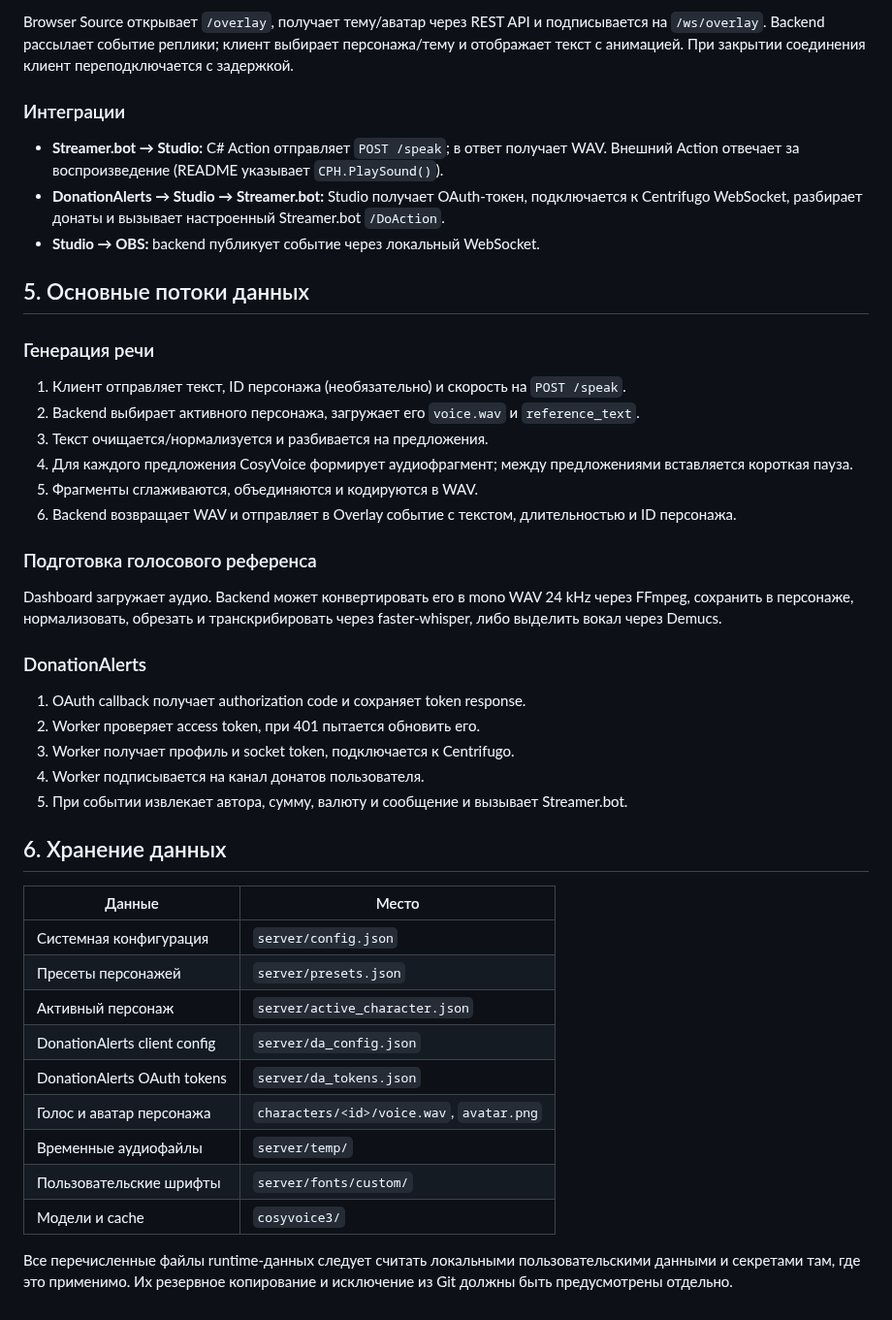
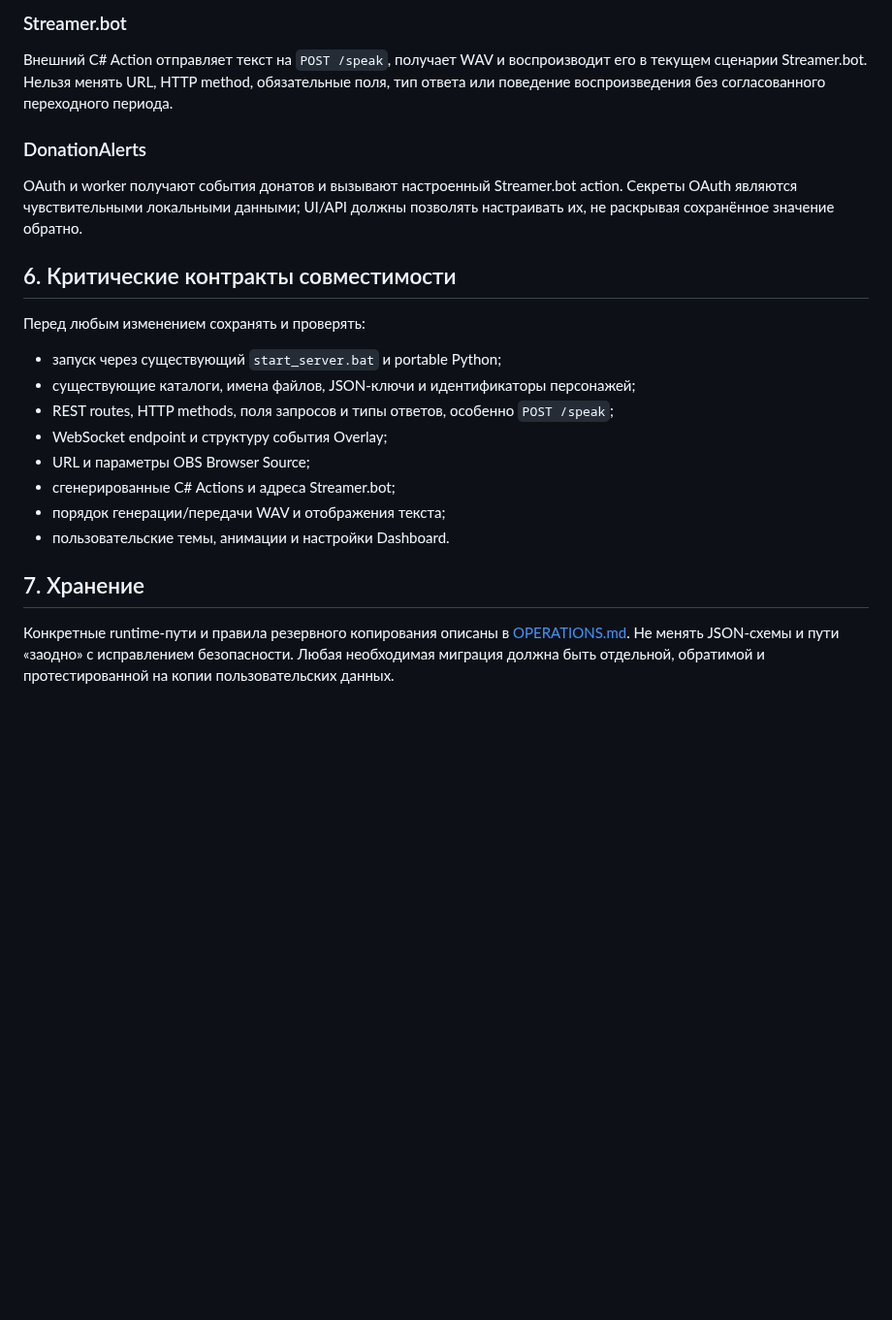
Before and after one commit to BuXaLo/stream-tts-studio, a Markdown page: dosc/ARCHITECTURE.md, the part around one of its changes. Shown at 97% size. Drawn GitHub-style; blank space fills up the shorter version.

```diff
--- a/dosc/ARCHITECTURE.md
+++ b/dosc/ARCHITECTURE.md
@@ -67,47 +67,22 @@ Runtime-каталоги создаются или используются back
 
-Browser Source открывает `/overlay`, получает тему/аватар через REST API и подписывается на `/ws/overlay`. Backend рассылает событие реплики; клиент выбирает персонажа/тему и отображает текст с анимацией. При закрытии соединения клиент переподключается с задержкой.
-
-### Интеграции
-
-- **Streamer.bot → Studio:** C# Action отправляет `POST /speak`; в ответ получает WAV. Внешний Action отвечает за воспроизведение (README указывает `CPH.PlaySound()`).
-- **DonationAlerts → Studio → Streamer.bot:** Studio получает OAuth-токен, подключается к Centrifugo WebSocket, разбирает донаты и вызывает настроенный Streamer.bot `/DoAction`.
-- **Studio → OBS:** backend публикует событие через локальный WebSocket.
-
-## 5. Основные потоки данных
-
-### Генерация речи
-
-1. Клиент отправляет текст, ID персонажа (необязательно) и скорость на `POST /speak`.
-2. Backend выбирает активного персонажа, загружает его `voice.wav` и `reference_text`.
-3. Текст очищается/нормализуется и разбивается на предложения.
-4. Для каждого предложения CosyVoice формирует аудиофрагмент; между предложениями вставляется короткая пауза.
-5. Фрагменты сглаживаются, объединяются и кодируются в WAV.
-6. Backend возвращает WAV и отправляет в Overlay событие с текстом, длительностью и ID персонажа.
-
-### Подготовка голосового референса
-
-Dashboard загружает аудио. Backend может конвертировать его в mono WAV 24 kHz через FFmpeg, сохранить в персонаже, нормализовать, обрезать и транскрибировать через faster-whisper, либо выделить вокал через Demucs.
+### Streamer.bot
+Внешний C# Action отправляет текст на `POST /speak`, получает WAV и воспроизводит его в текущем сценарии Streamer.bot. Нельзя менять URL, HTTP method, обязательные поля, тип ответа или поведение воспроизведения без согласованного переходного периода.
 
 ### DonationAlerts
+OAuth и worker получают события донатов и вызывают настроенный Streamer.bot action. Секреты OAuth являются чувствительными локальными данными; UI/API должны позволять настраивать их, не раскрывая сохранённое значение обратно.
 
-1. OAuth callback получает authorization code и сохраняет token response.
-2. Worker проверяет access token, при 401 пытается обновить его.
-3. Worker получает профиль и socket token, подключается к Centrifugo.
-4. Worker подписывается на канал донатов пользователя.
-5. При событии извлекает автора, сумму, валюту и сообщение и вызывает Streamer.bot.
+## 6. Критические контракты совместимости
 
-## 6. Хранение данных
+Перед любым изменением сохранять и проверять:
+- запуск через существующий `start_server.bat` и portable Python;
+- существующие каталоги, имена файлов, JSON-ключи и идентификаторы персонажей;
+- REST routes, HTTP methods, поля запросов и типы ответов, особенно `POST /speak`;
+- WebSocket endpoint и структуру события Overlay;
+- URL и параметры OBS Browser Source;
+- сгенерированные C# Actions и адреса Streamer.bot;
+- порядок генерации/передачи WAV и отображения текста;
+- пользовательские темы, анимации и настройки Dashboard.
 
-| Данные | Место |
-|---|---|
-| Системная конфигурация | `server/config.json` |
-| Пресеты персонажей | `server/presets.json` |
-| Активный персонаж | `server/active_character.json` |
-| DonationAlerts client config | `server/da_config.json` |
-| DonationAlerts OAuth tokens | `server/da_tokens.json` |
-| Голос и аватар персонажа | `characters/<id>/voice.wav`, `avatar.png` |
-| Временные аудиофайлы | `server/temp/` |
-| Пользовательские шрифты | `server/fonts/custom/` |
-| Модели и cache | `cosyvoice3/` |
+## 7. Хранение
 
-Все перечисленные файлы runtime-данных следует считать локальными пользовательскими данными и секретами там, где это применимо. Их резервное копирование и исключение из Git должны быть предусмотрены отдельно.
+Конкретные runtime-пути и правила резервного копирования описаны в [OPERATIONS.md](OPERATIONS.md). Не менять JSON-схемы и пути «заодно» с исправлением безопасности. Любая необходимая миграция должна быть отдельной, обратимой и протестированной на копии пользовательских данных.
```
Also changed, not shown: other parts of dosc/ARCHITECTURE.md (+34 -34 lines).
